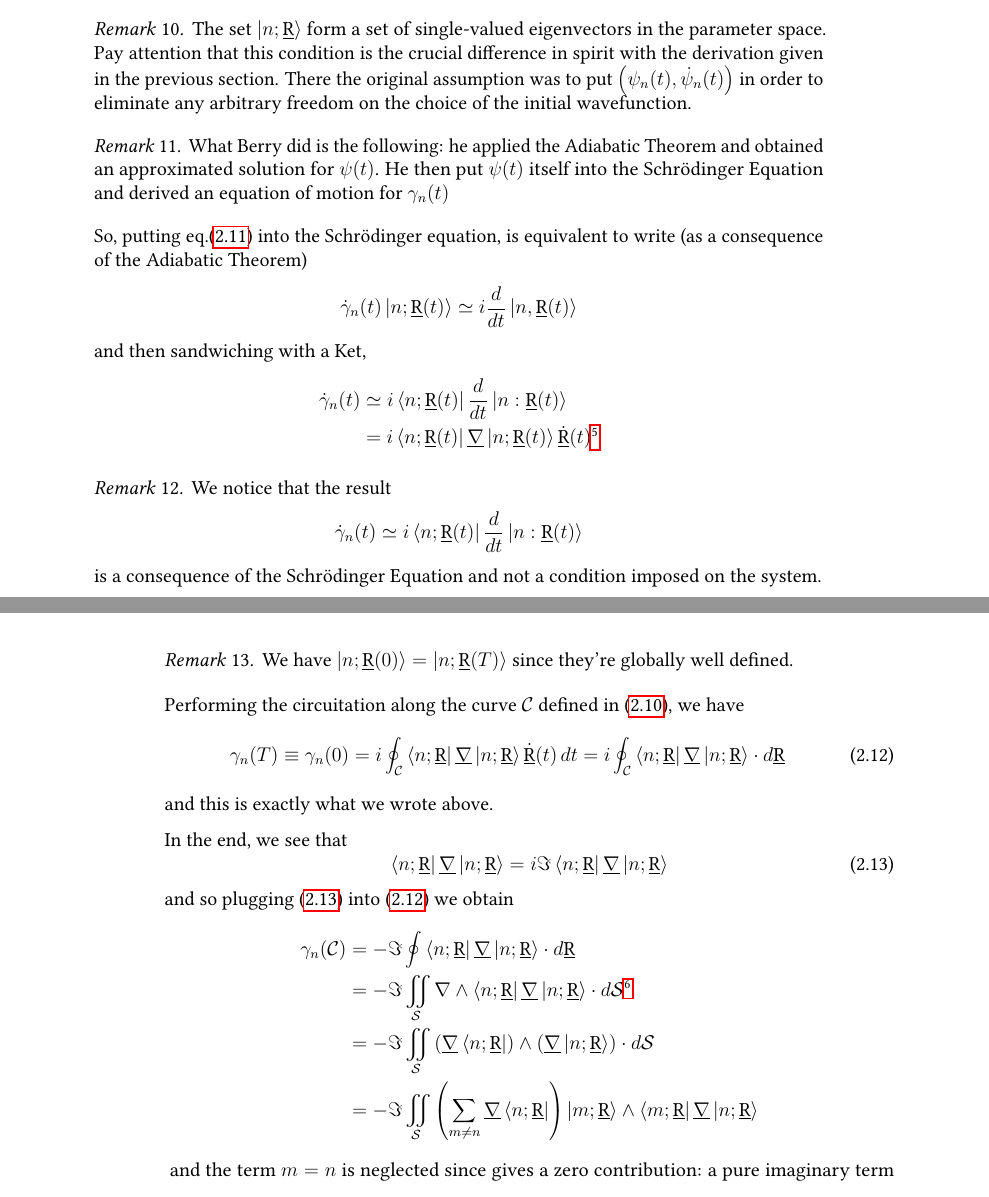
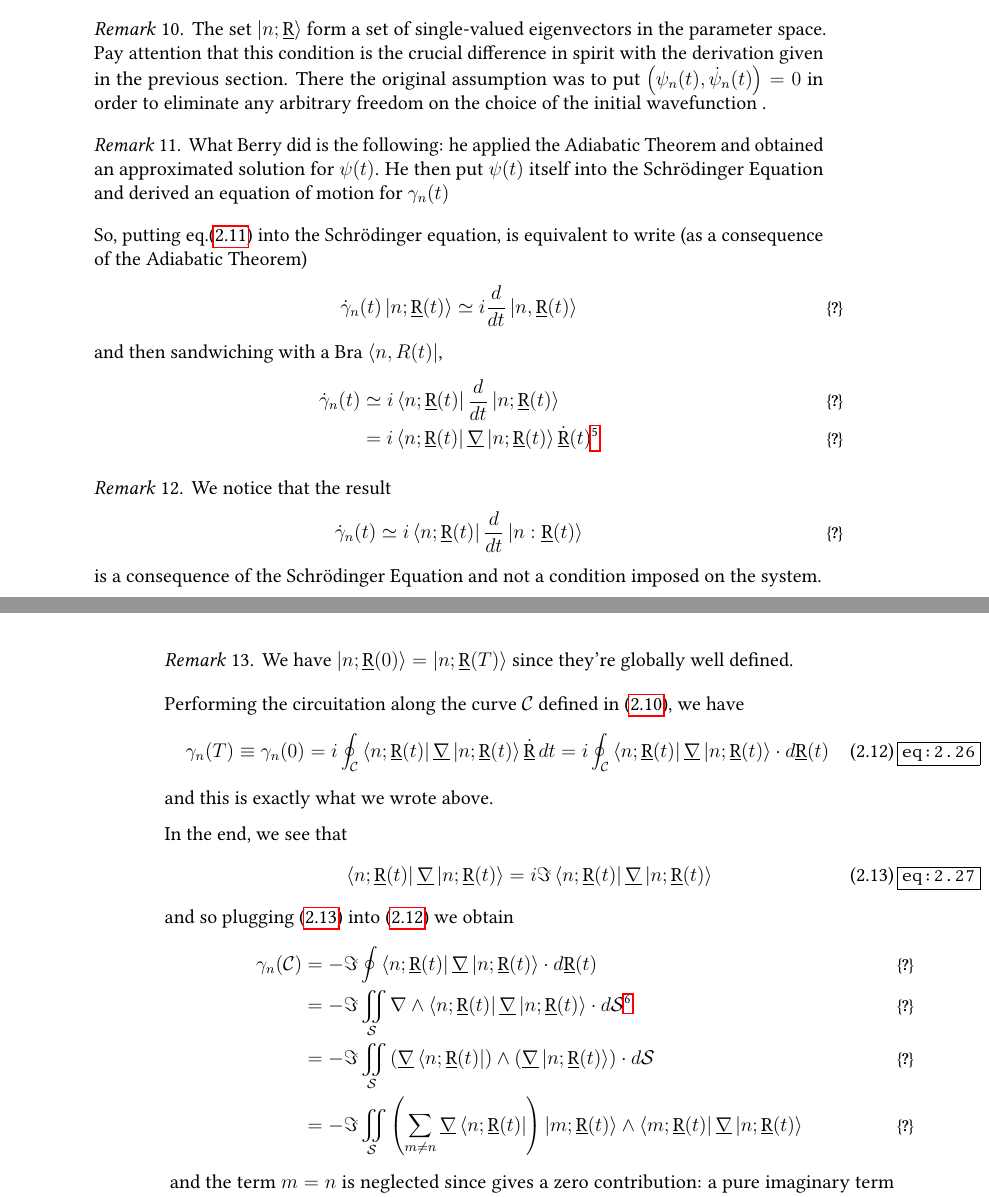
Before and after one commit to ErikPillon/GeometricPhase, a LaTeX thesis (main.tex, which reads Chapters/Discovery.tex): two parts of pages 15 and 16 of 27, joined at a grey line, cut so that both start at the same text. Compiled offline with pdfLaTeX; a LaTeX package or settings file that is missing is left out; an older LaTeX class or package is replaced by its successor.

Commit message:
Corrected up to p10

```diff
--- a/Chapters/Discovery.tex
+++ b/Chapters/Discovery.tex
@@ -261,7 +263,7 @@ So the next step to take is to take the (general) solution \eqref{eq:gen_solutio
 %\end{equation}
 %
 \begin{rem}
-	The set $ \Ket{n;\rp} $ form a set of single-valued eigenvectors in the parameter space. Pay attention that this condition is the crucial difference in spirit with the derivation given in the previous section. There the original assumption was to put $ \left(\psi_n(t),\dot{\psi}_n(t) \right) $ in order to eliminate any arbitrary freedom on the choice of the initial wavefunction.
+	The set $ \Ket{n;\rp} $ form a set of single-valued eigenvectors in the parameter space. Pay attention that this condition is the crucial difference in spirit with the derivation given in the previous section. There the original assumption was to put $ \left(\psi_n(t),\dot{\psi}_n(t) \right)=0 $ in order to eliminate any arbitrary freedom on the choice of the initial \wf.
 \end{rem}
 
 %Suppose to have the following situation: $ \psi(0)=\Ket{n,\rp(0)} $, that is, the initial condition is in one of the eigenstates for the Hamiltonian.  Its time evolution is then defined by
@@ -280,9 +282,9 @@ So, putting eq.\eqref{eq:gen_solution} into the \Sch equation, is equivalent to
 \begin{equation}
 \dot{\gamma}_n(t)\Ket{n;\rp(t)}\simeq i\ddt \Ket{n,\rp(t)}
 \end{equation}
-and then sandwiching with a Ket,
+and then sandwiching with a Bra $ \Bra{n,R(t)} $,
 \begin{align}
-	\dot{\gamma}_n(t)&\simeq i\Bra{n;\rp(t)}\ddt\Ket{n:\rp(t)}\\
+	\dot{\gamma}_n(t)&\simeq i\Bra{n;\rp(t)}\ddt\Ket{n;\rp(t)}\\
 	&=i\Bra{n;\rp(t)}\underline{\nabla}\Ket{n;\rp(t)}\dot{\rp}(t)\footnote{We have to stress that by $ \underline{\nabla} $ we mean the "parameter derivative", that is the derivative with respect to the component of the vector $ \rp $}
 \end{align}
 
@@ -298,21 +300,21 @@ and then sandwiching with a Ket,
 
 Performing the circuitation along the curve $ \mathcal{C} $ defined in \eqref{eq:Curve_C}, we have
 \begin{equation}
-\gamma_n(T)\equiv \gamma_n(0)=i\oint_{\mathcal{C}}\Bra{n;\rp}\underline{\nabla}\Ket{n;\rp}\dot{\rp}(t)\diff t=i\oint_{\mathcal{C}}\Bra{n;\rp}\underline{\nabla}\Ket{n;\rp}\cdot\diff\rp
+\gamma_n(T)\equiv \gamma_n(0)=i\oint_{\mathcal{C}}\Bra{n;\rp(t)}\underline{\nabla}\Ket{n;\rp(t)}\dot{\rp}\diff t=i\oint_{\mathcal{C}}\Bra{n;\rp(t)}\underline{\nabla}\Ket{n;\rp(t)}\cdot\diff\rp(t)
 \label{eq:2.26}\end{equation}
 and this is exactly what we wrote above.
 
 In the end, we see that
 \begin{equation}
-\Bra{n;\rp}\underline{\nabla}\Ket{n;\rp}=i\Im\Bra{n;\rp}\underline{\nabla}\Ket{n;\rp}
+\Bra{n;\rp(t)}\underline{\nabla}\Ket{n;\rp(t)}=i\Im\Bra{n;\rp(t)}\underline{\nabla}\Ket{n;\rp(t)}
 \label{eq:2.27}
 \end{equation}
 and so plugging \eqref{eq:2.27} into \eqref{eq:2.26} we obtain
 \begin{align}
-\gamma_n(\mathcal{C})&=-\Im \oint \Bra{n;\rp}\underline{\nabla}\Ket{n;\rp}\cdot\diff\rp\\
-&=-\Im\iint_{\mathcal{S}}\nabla\wedge\Bra{n;\rp}\underline{\nabla}\Ket{n;\rp}\cdot\diff\mathcal{S}\text{\footnotemark}\\
-&=-\Im\iint_{\mathcal{S}}\left(\underline{\nabla}\Bra{n;\rp}\right)\wedge\left(\underline{\nabla}\Ket{n;\rp}\right)\cdot\diff\mathcal{S}\\
-&= -\Im \iint_{\mathcal{S}}\left(\sum_{m\neq n}\underline{\nabla}\Bra{n;\rp}\right)\Ket{m;\rp}\wedge\Bra{m;\rp}\underline{\nabla}\Ket{n;\rp}
+\gamma_n(\mathcal{C})&=-\Im \oint \Bra{n;\rp(t)}\underline{\nabla}\Ket{n;\rp(t)}\cdot\diff\rp(t)\\
+&=-\Im\iint_{\mathcal{S}}\nabla\wedge\Bra{n;\rp(t)}\underline{\nabla}\Ket{n;\rp(t)}\cdot\diff\mathcal{S}\text{\footnotemark}\\
+&=-\Im\iint_{\mathcal{S}}\left(\underline{\nabla}\Bra{n;\rp(t)}\right)\wedge\left(\underline{\nabla}\Ket{n;\rp(t)}\right)\cdot\diff\mathcal{S}\\
+&= -\Im \iint_{\mathcal{S}}\left(\sum_{m\neq n}\underline{\nabla}\Bra{n;\rp(t)}\right)\Ket{m;\rp(t)}\wedge\Bra{m;\rp(t)}\underline{\nabla}\Ket{n;\rp(t)}
 \end{align}
 \footnotetext{Following Berry's argument, we are now restricting ourselves in the case in which the parameter space is a 3D space, so the simplest form of Stoke's Theorem can be applied.}
 and the term $ m=n $ is neglected since gives a zero contribution: a pure imaginary term times a pure imaginary term gives an only real contribution, so neglected by the operator $ \Im. $
--- a/main.tex
+++ b/main.tex
@@ -85,7 +85,7 @@
 % this feature will not work if cleveref is activated
 
 %Mark used and unused equations
-%\usepackage{refcheck}
+\usepackage{refcheck}
 % ------------------------------------------------
 % ------            ENVIRONMENTS        ----------
 \theoremstyle{remark}
```
Also changed, not shown: main.pdf, Chapters/Discovery.tex (4 more changed lines).
